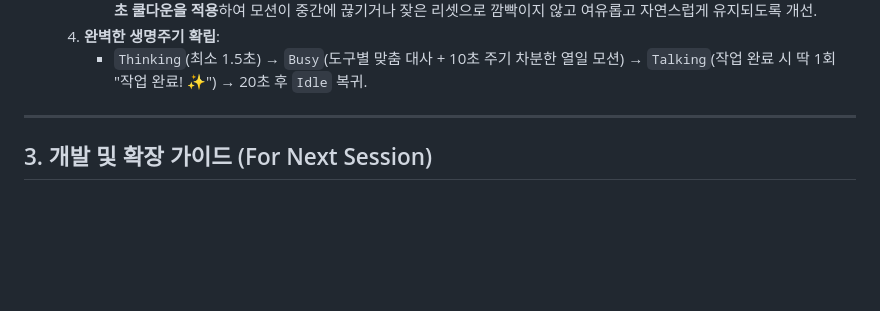
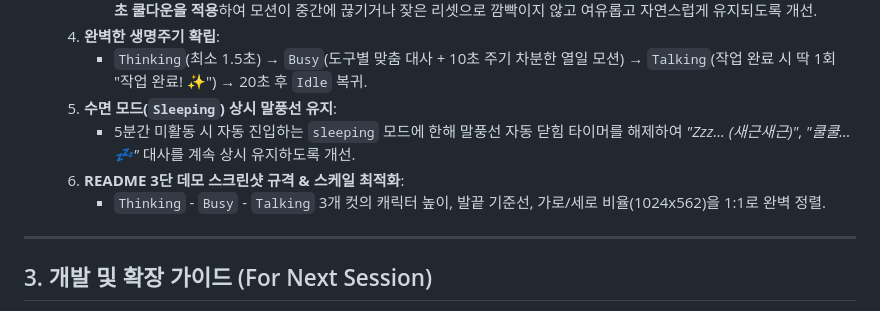
Before and after one commit to chang406/ScreenMate, a Markdown page: PROJECT_HISTORY.md, the part around the change. Rendered like a GitHub page; blank space fills up the shorter version.

Commit message:
feat: persistent sleeping speech bubble and align demo_busy screenshot scale

```diff
--- a/PROJECT_HISTORY.md
+++ b/PROJECT_HISTORY.md
@@ -114,6 +114,10 @@
      - 빠른 연속 도구 실행 시 말풍선 대사는 3.5초 주기로 상황에 맞게 갱신되지만, **Busy 몸짓 모션(마법봉 휘두르기 등)은 10초 쿨다운을 적용**하여 모션이 중간에 끊기거나 잦은 리셋으로 깜빡이지 않고 여유롭고 자연스럽게 유지되도록 개선.
   4. **완벽한 생명주기 확립**:
      - `Thinking`(최소 1.5초) → `Busy`(도구별 맞춤 대사 + 10초 주기 차분한 열일 모션) → `Talking`(작업 완료 시 딱 1회 "작업 완료! ✨") → 20초 후 `Idle` 복귀.
+  5. **수면 모드(`Sleeping`) 상시 말풍선 유지**:
+     - 5분간 미활동 시 자동 진입하는 `sleeping` 모드에 한해 말풍선 자동 닫힘 타이머를 해제하여 *"Zzz... (새근새근)"*, *"쿨쿨... 💤"* 대사를 계속 상시 유지하도록 개선.
+  6. **README 3단 데모 스크린샷 규격 & 스케일 최적화**:
+     - `Thinking` - `Busy` - `Talking` 3개 컷의 캐릭터 높이, 발끝 기준선, 가로/세로 비율(1024x562)을 1:1로 완벽 정렬.
 
 ---
 
```
Also changed, not shown: docs/demo_busy.png, 1 other file.
